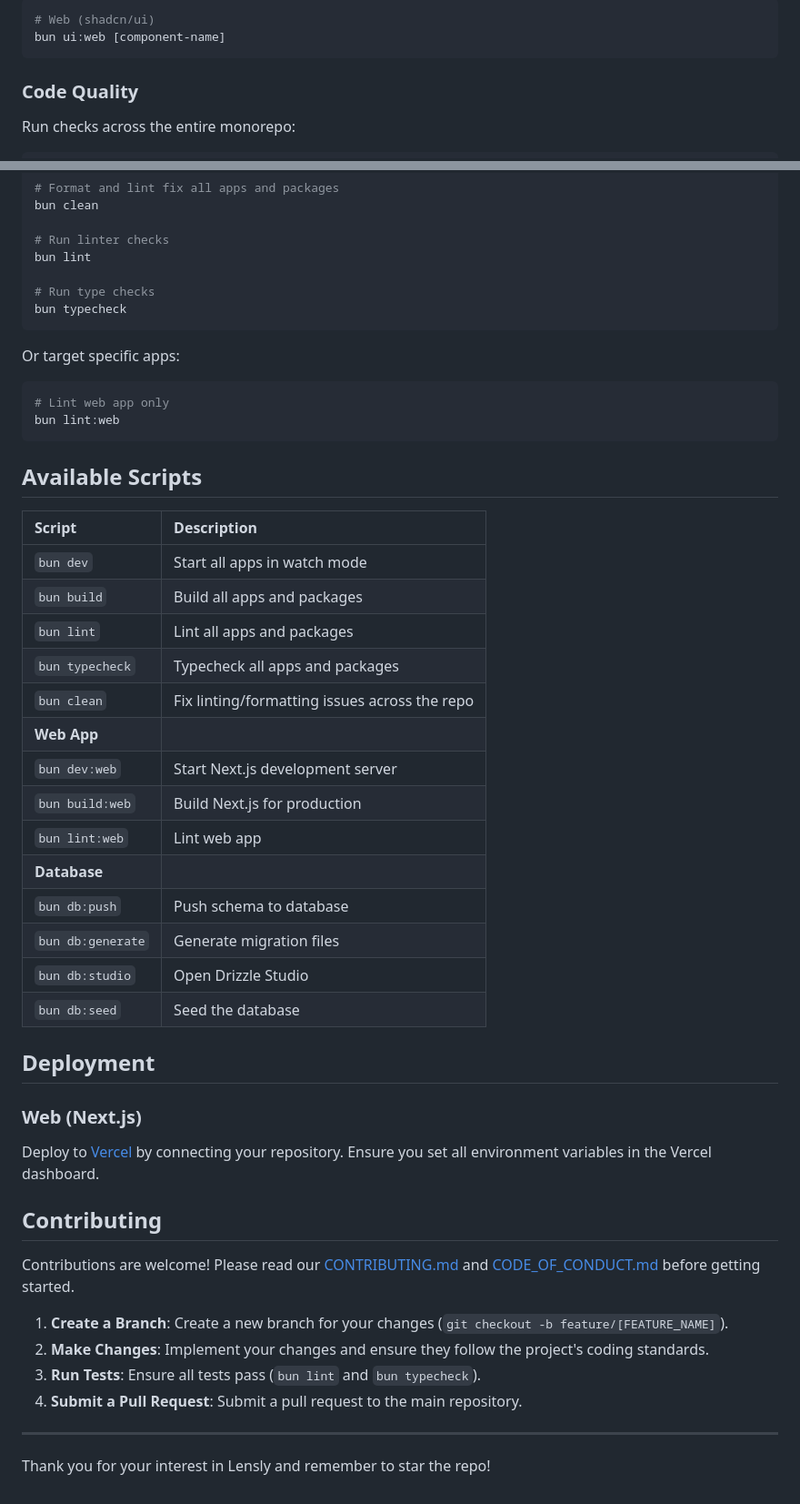
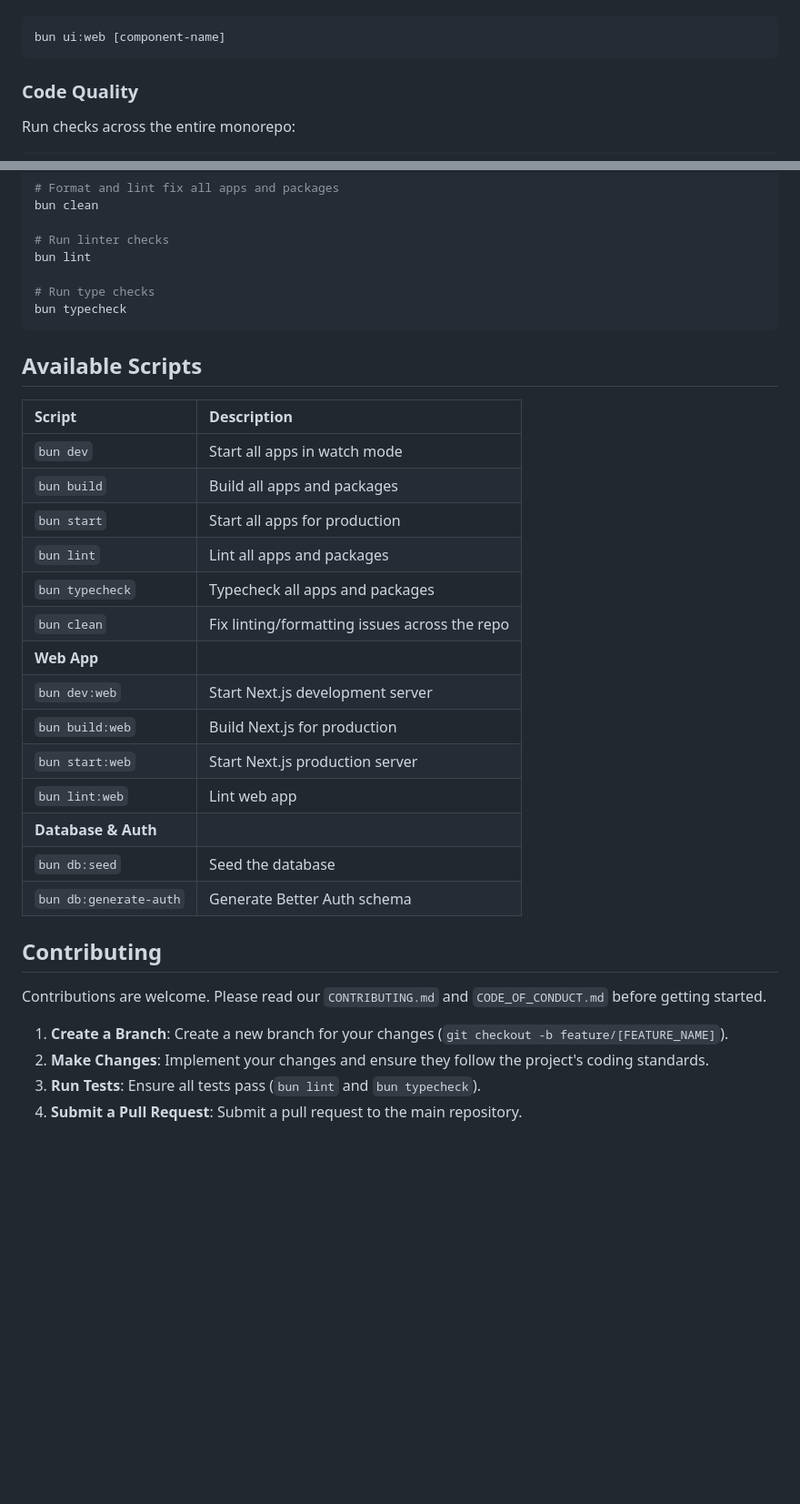
Before and after one commit to karume-lab/lensly, a Markdown page: README.md, 2 parts joined by grey strips. Shown at 91% size. Rendered like a GitHub page; blank space fills up the shorter version.

````diff
--- a/README.md
+++ b/README.md
@@ -123,5 +139,4 @@ The API documentation is automatically generated from your Elysia routes using t
 ```bash
-# Web (shadcn/ui)
 bun ui:web [component-name]
 ```
 
@@ -140,46 +155,30 @@ bun lint
 bun typecheck
 ```
 
-Or target specific apps:
-
-```bash
-# Lint web app only
-bun lint:web
-```
-
 ## Available Scripts
 
 | Script | Description |
 | :--- | :--- |
 | `bun dev` | Start all apps in watch mode |
 | `bun build` | Build all apps and packages |
+| `bun start` | Start all apps for production |
 | `bun lint` | Lint all apps and packages |
 | `bun typecheck` | Typecheck all apps and packages |
 | `bun clean` | Fix linting/formatting issues across the repo |
 | **Web App** | |
 | `bun dev:web` | Start Next.js development server |
 | `bun build:web` | Build Next.js for production |
+| `bun start:web` | Start Next.js production server |
 | `bun lint:web` | Lint web app |
-| **Database** | |
-| `bun db:push` | Push schema to database |
-| `bun db:generate` | Generate migration files |
-| `bun db:studio` | Open Drizzle Studio |
+| **Database & Auth** | |
 | `bun db:seed` | Seed the database |
-
-## Deployment
-
-### Web (Next.js)
-Deploy to [Vercel](https://vercel.com/) by connecting your repository. Ensure you set all environment variables in the Vercel dashboard.
+| `bun db:generate-auth` | Generate Better Auth schema |
 
 ## Contributing
 
-Contributions are welcome! Please read our [CONTRIBUTING.md](CONTRIBUTING.md) and [CODE_OF_CONDUCT.md](CODE_OF_CONDUCT.md) before getting started.
+Contributions are welcome. Please read our `CONTRIBUTING.md` and `CODE_OF_CONDUCT.md` before getting started.
 
 1.  **Create a Branch**: Create a new branch for your changes (`git checkout -b feature/[FEATURE_NAME]`).
 2.  **Make Changes**: Implement your changes and ensure they follow the project's coding standards.
 3.  **Run Tests**: Ensure all tests pass (`bun lint` and `bun typecheck`).
 4.  **Submit a Pull Request**: Submit a pull request to the main repository.
-
----
-
-Thank you for your interest in Lensly and remember to star the repo!
````
Also changed, not shown: other parts of README.md (+54 -38 lines).
